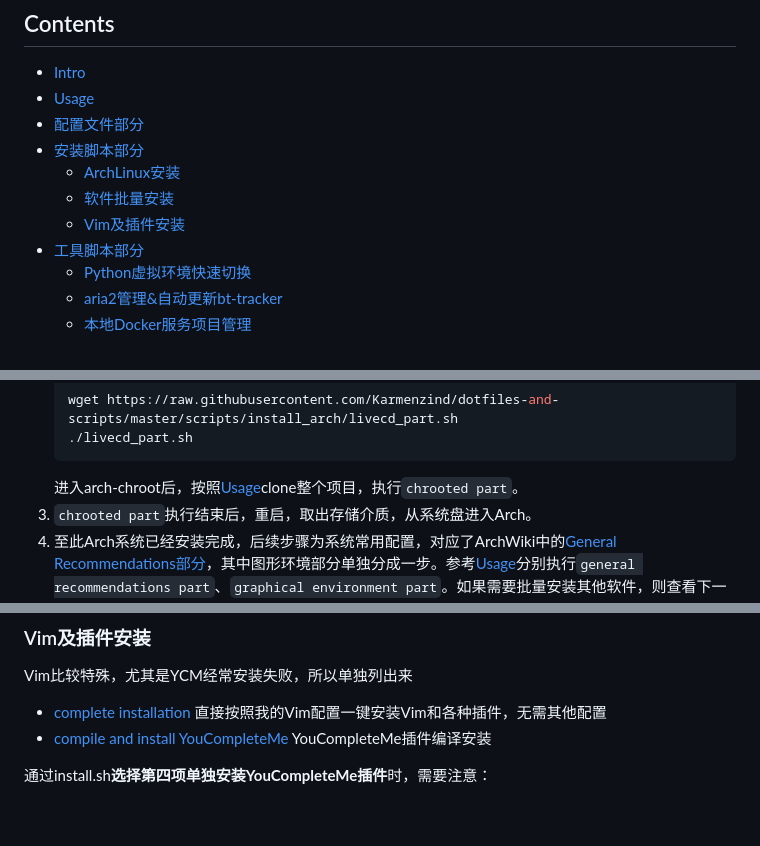
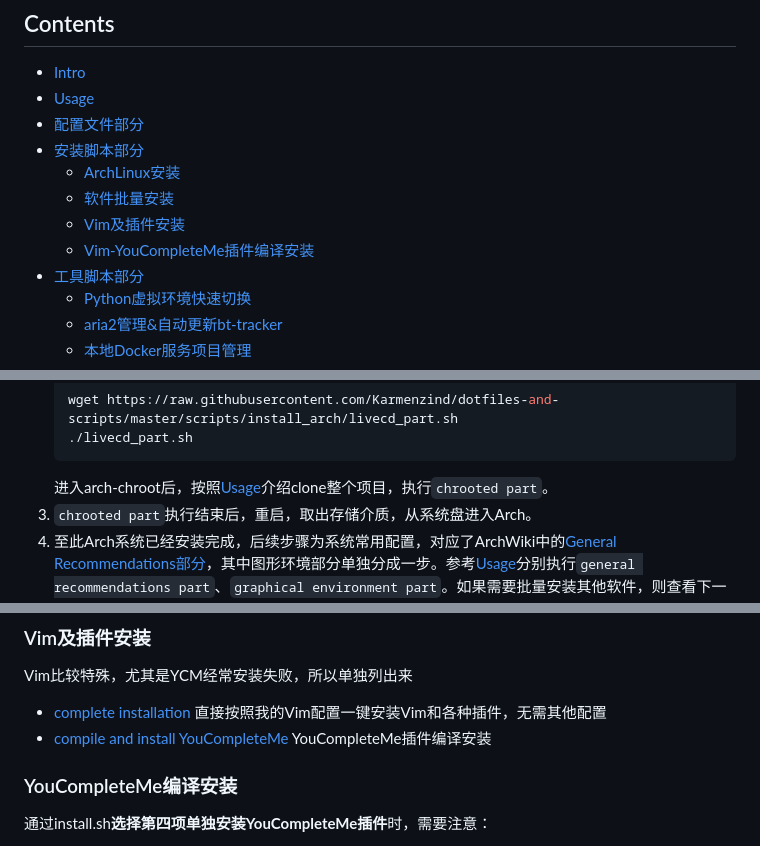
Before and after one commit to Karmenzind/dotfiles-and-scripts, a Markdown page: README.md, 3 parts joined by grey strips. GitHub-like rendering; blank space fills up the shorter version.

````diff
--- a/README.md
+++ b/README.md
@@ -9,6 +9,7 @@
    * [ArchLinux安装](#archlinux安装)
    * [软件批量安装](#软件批量安装)
    * [Vim及插件安装](#vim及插件安装)
+   * [Vim-YouCompleteMe插件编译安装](#youcompleteme编译安装)
 * [工具脚本部分](#工具脚本部分)
    * [Python虚拟环境快速切换](#python虚拟环境快速切换)
    * [aria2管理&amp;自动更新bt-tracker](#aria2管理自动更新bt-tracker)
@@ -112,7 +116,7 @@ recommended table:
     wget https://raw.githubusercontent.com/Karmenzind/dotfiles-and-scripts/master/scripts/install_arch/livecd_part.sh
     ./livecd_part.sh
     ```
-    进入arch-chroot后，按照[Usage](#usage)clone整个项目，执行`chrooted part`。
+    进入arch-chroot后，按照[Usage](#usage)介绍clone整个项目，执行`chrooted part`。
 3. `chrooted part`执行结束后，重启，取出存储介质，从系统盘进入Arch。
 4. 至此Arch系统已经安装完成，后续步骤为系统常用配置，对应了ArchWiki中的[General Recommendations部分](https://wiki.archlinux.org/index.php/General_recommendations)，其中图形环境部分单独分成一步。参考[Usage](#usage)分别执行`general recommendations part`、`graphical environment part`。如果需要批量安装其他软件，则查看下一节。
 
@@ -134,6 +138,8 @@ Vim比较特殊，尤其是YCM经常安装失败，所以单独列出来
 
 - [complete installation](./scripts/install_vim/main.sh) 直接按照我的Vim配置一键安装Vim和各种插件，无需其他配置
 - [compile and install YouCompleteMe](./scripts/install_vim/ycm.sh) YouCompleteMe插件编译安装
+
+### YouCompleteMe编译安装
 
 通过install.sh**选择第四项单独安装YouCompleteMe插件**时，需要注意：
 1.  阅读ycm.sh的开头部分
````
Also changed, not shown: other parts of README.md (+16 -13 lines), pics/float.png, 7 other files.
